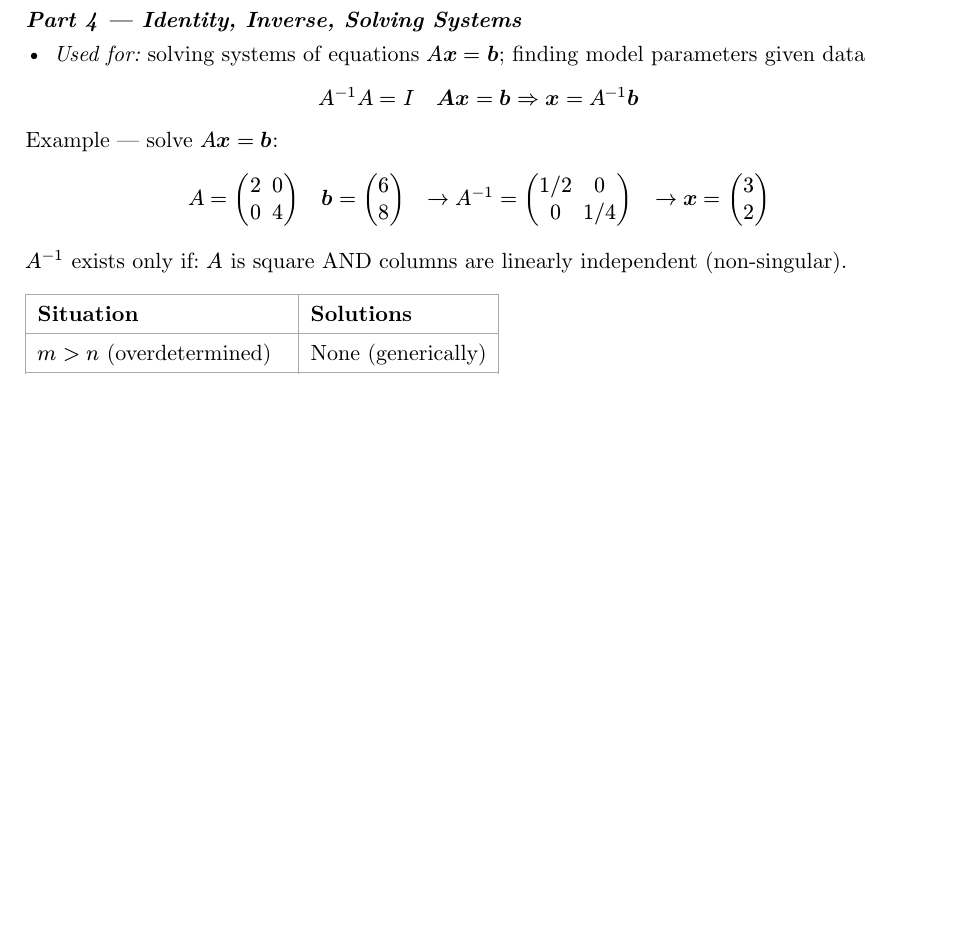
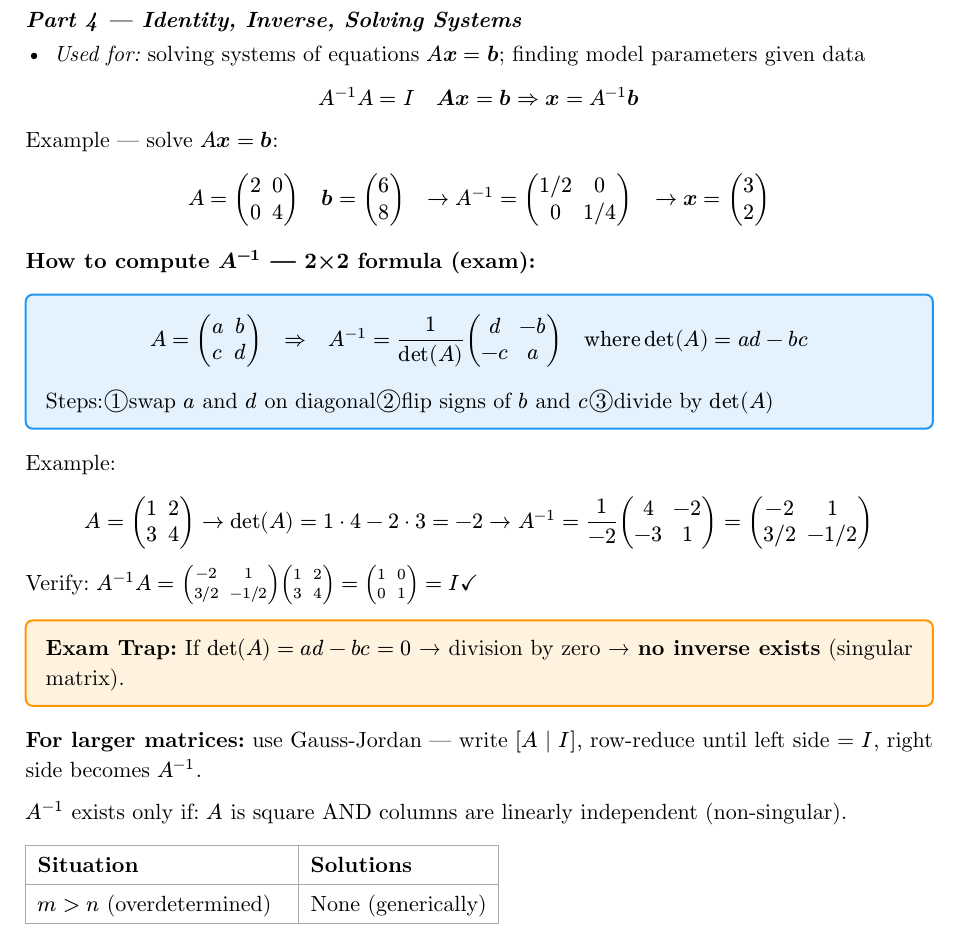
Before and after one commit to JODI96/PersonalExamTutor, a Typst document (docs/summary.typ, which reads docs/weeks/week_01/chapter_01.typ): part of page 6 of 9 before the commit and part of page 6 of 10 after it, cut so that both start at the same text, the shorter picture padded with empty space. Compiled offline with Typst 0.15.

Commit message:
Add 2x2 inverse formula with example and singular matrix warning
Co-Authored-By: Claude Sonnet 4.6 <noreply@anthropic.com>

```diff
--- a/docs/weeks/week_01/chapter_01.typ
+++ b/docs/weeks/week_01/chapter_01.typ
@@ -152,6 +152,23 @@ $ A^(-1) A = I quad bold(A) bold(x) = bold(b) arrow.r.double bold(x) = A^(-1) bo
 
 Example — solve $A bold(x) = bold(b)$:
 $ A = mat(2,0;0,4) quad bold(b) = mat(6;8) quad arrow.r A^(-1) = mat(1\/2,0;0,1\/4) quad arrow.r bold(x) = mat(3;2) $
+
+*How to compute $A^(-1)$ — 2×2 formula (exam):*
+
+#formula-box[
+  $ A = mat(a,b;c,d) quad arrow.r.double quad A^(-1) = frac(1, det(A)) mat(d,-b;-c,a) quad "where" det(A) = a d - b c $
+
+  Steps: ① swap $a$ and $d$ on diagonal ② flip signs of $b$ and $c$ ③ divide by $det(A)$
+]
+
+Example:
+$ A = mat(1,2;3,4) arrow.r det(A) = 1 dot 4 - 2 dot 3 = -2 arrow.r A^(-1) = frac(1,-2) mat(4,-2;-3,1) = mat(-2,1;3\/2,-1\/2) $
+
+Verify: $A^(-1) A = mat(-2,1;3\/2,-1\/2) mat(1,2;3,4) = mat(1,0;0,1) = I checkmark$
+
+#warn-box[If $det(A) = a d - b c = 0$ → division by zero → *no inverse exists* (singular matrix).]
+
+*For larger matrices:* use Gauss-Jordan — write $[A | I]$, row-reduce until left side = $I$, right side becomes $A^(-1)$.
 
 $A^(-1)$ exists only if: $A$ is square AND columns are linearly independent (non-singular).
 
```
Also changed, not shown: output/summary.pdf.
